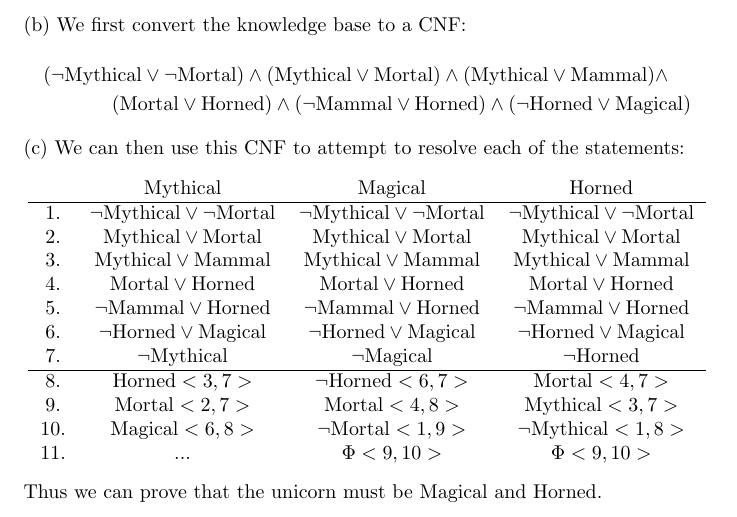
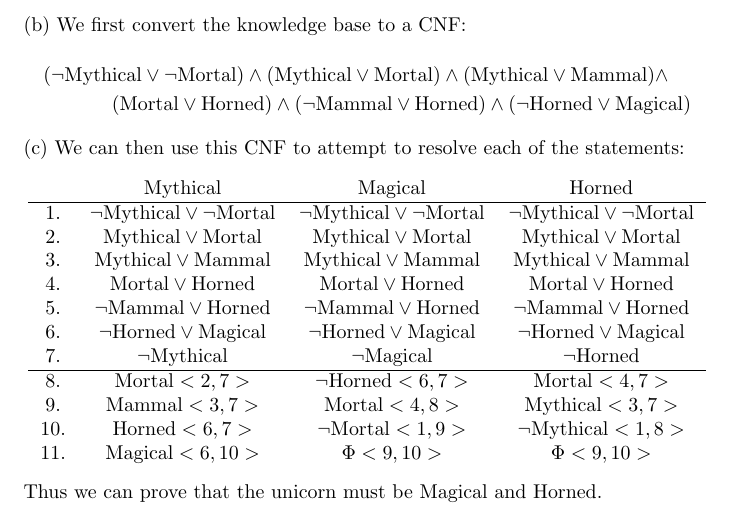
Before and after one commit to henrygenus/CS161, a LaTeX problem sheet (hw5/hw5.tex): part of page 3 of 5, cut so that both start at the same text. Compiled offline with pdfLaTeX.

Commit message:
corrections

```diff
--- a/hw5/hw5.tex
+++ b/hw5/hw5.tex
@@ -115,10 +115,10 @@ We can thus represent the knowledge base by: \begin{equation*}
 	& $ \neg \text{Horned} \lor \text{Magical} $ \\
 7. & $ \neg \text{Mythical} $ & $ \neg \text{Magical} $ & $ \neg \text{Horned} $ \\
 \hline
-8. & $ \text{Horned} <3, 7> $ & $ \neg \text{Horned} <6, 7> $ & $ \text{Mortal} <4, 7> $ \\
-9. & $ \text{Mortal} <2, 7> $ & $ \text{Mortal} <4, 8> $ & $ \text{Mythical} <3, 7> $ \\
-10. & $ \text{Magical} <6, 8> $ & $ \neg \text{Mortal} <1, 9> $ & $ \neg \text{Mythical} <1, 8> $ \\
-11. & ... & $\Phi <9, 10>$ & $\Phi <9, 10>$ \\
+8. & $ \text{Mortal} <2, 7> $ & $ \neg \text{Horned} <6, 7> $ & $ \text{Mortal} <4, 7> $ \\
+9. & $ \text{Mammal} <3, 7> $ & $ \text{Mortal} <4, 8> $ & $ \text{Mythical} <3, 7> $ \\
+10. & $ \text{Horned} <6, 7> $ & $ \neg \text{Mortal} <1, 9> $ & $ \neg \text{Mythical} <1, 8> $ \\
+11. & $\text{Magical} <6, 10>$ & $\Phi <9, 10>$ & $\Phi <9, 10>$ \\
 \end{tabular} \end{center}
 Thus we can prove that the unicorn must be Magical and Horned.
 \clearpage
```
Also changed, not shown: hw5/hw5.pdf, 2 other files.
